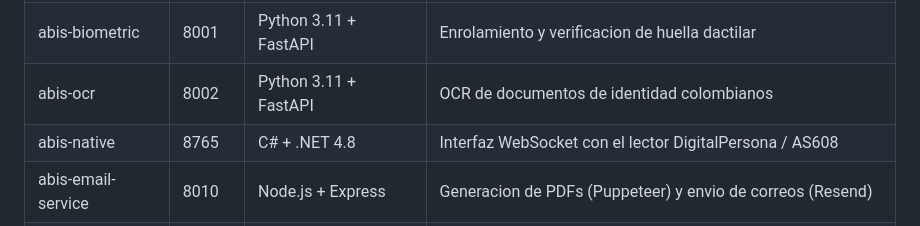
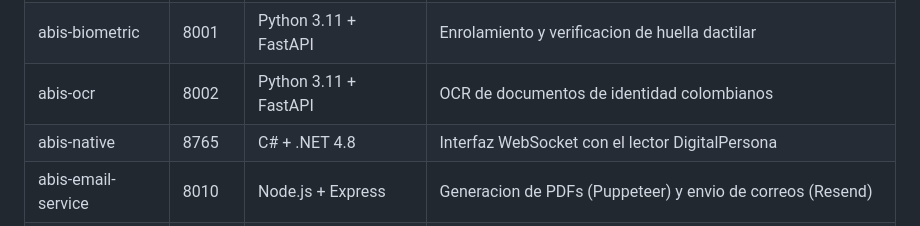
Before and after one commit to ddturizo-eng/abis-upc, a Markdown page: README.md, the part around the change. Rendered like a GitHub page.

Commit message:
fix(README): quitar referencia erronea a sensor AS608

```diff
--- a/README.md
+++ b/README.md
@@ -85,7 +85,7 @@ El sistema sigue un modelo **hibrido** que combina **Modelo C4** (Contexto, Cont
 | abis-backend | 7000 | Java 21 + Javalin 6 | Backend principal, logica de negocio, REST API, sirve el frontend estatico |
 | abis-biometric | 8001 | Python 3.11 + FastAPI | Enrolamiento y verificacion de huella dactilar |
 | abis-ocr | 8002 | Python 3.11 + FastAPI | OCR de documentos de identidad colombianos |
-| abis-native | 8765 | C# + .NET 4.8 | Interfaz WebSocket con el lector DigitalPersona / AS608 |
+| abis-native | 8765 | C# + .NET 4.8 | Interfaz WebSocket con el lector DigitalPersona |
 | abis-email-service | 8010 | Node.js + Express | Generacion de PDFs (Puppeteer) y envio de correos (Resend) |
 | Oracle XE | 1521 | Oracle Database XE 21c | Base de datos principal |
 
```
